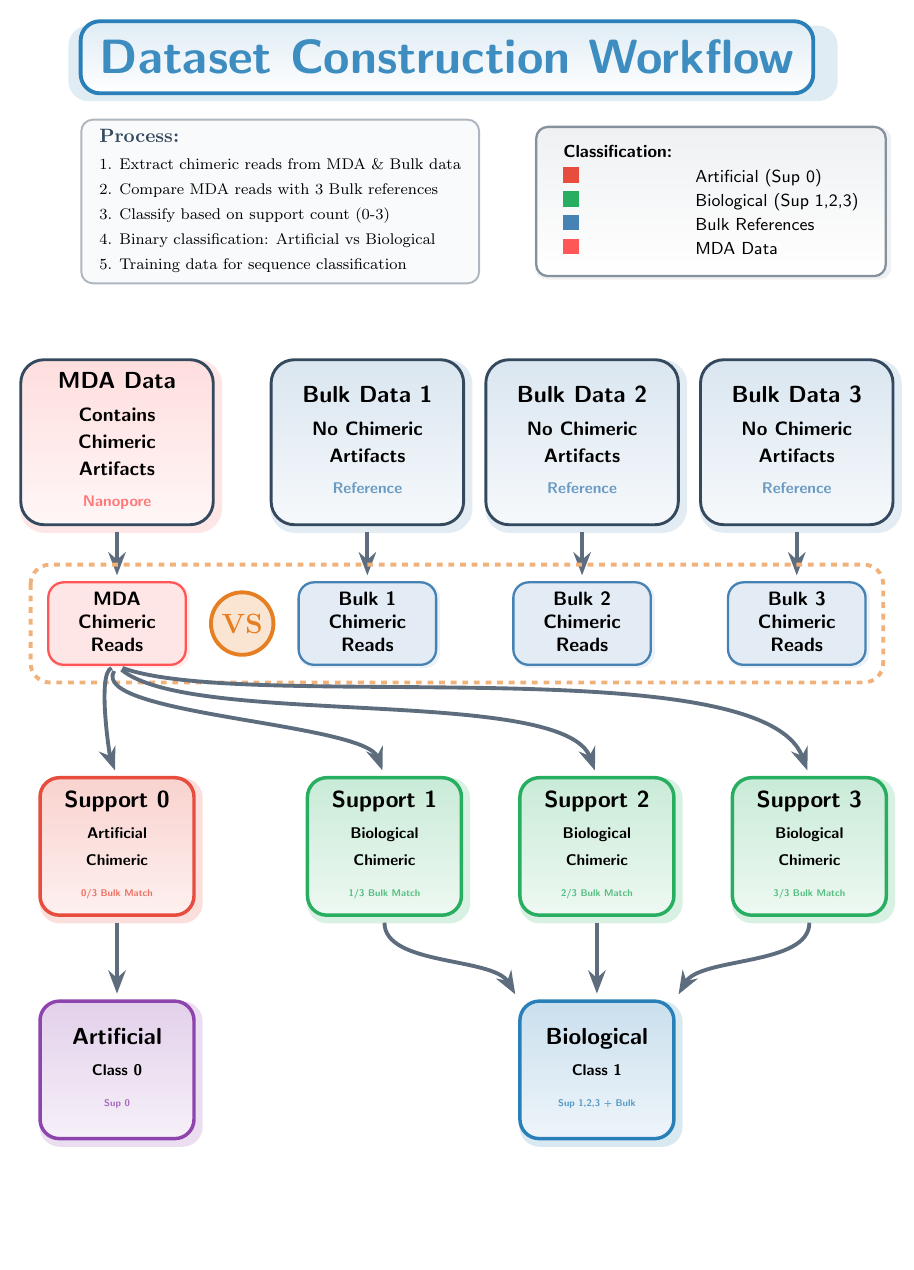
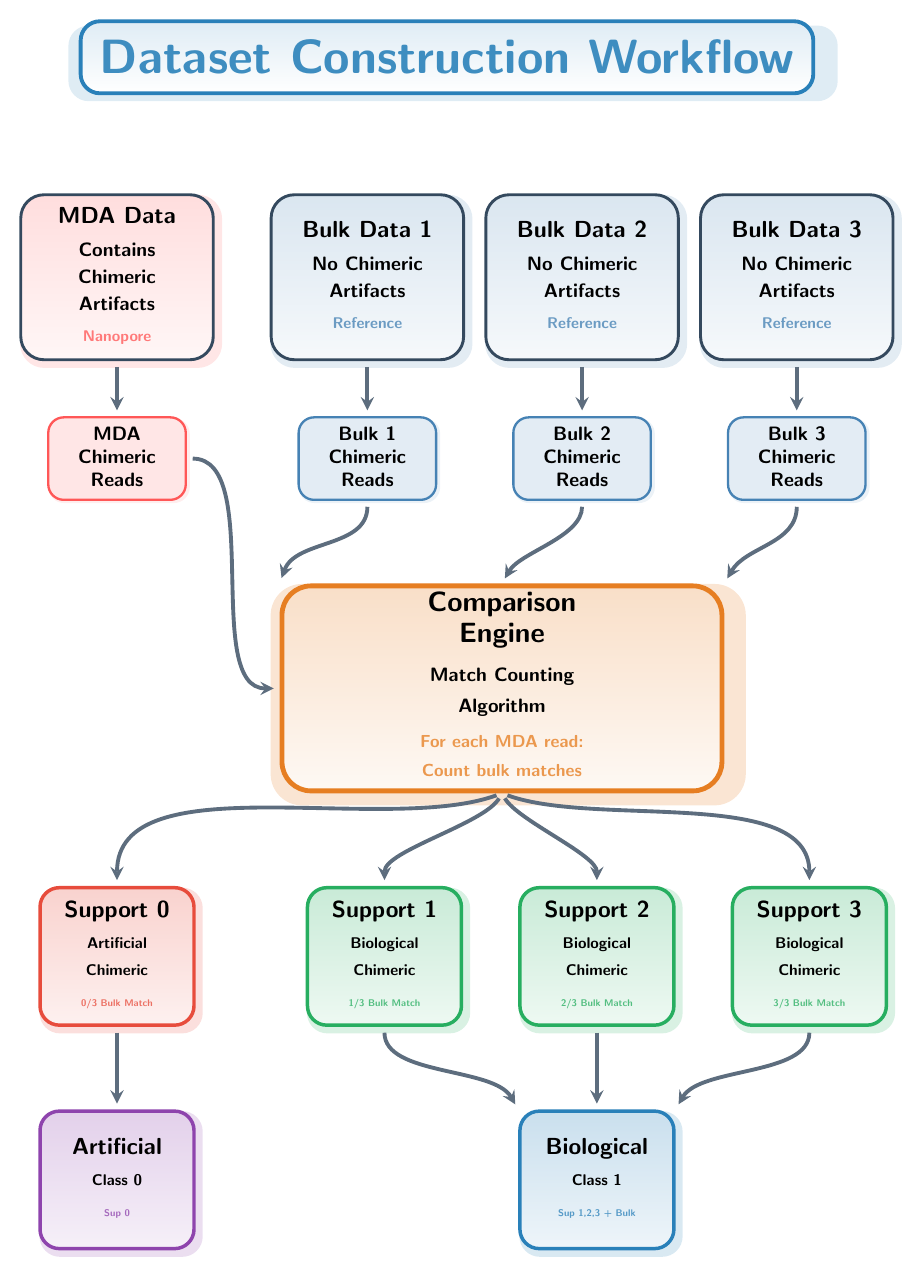
Before and after one commit to cauliyang/chimeralm_paper, a LaTeX figure (figures/tikz/dataset_construction.tex): the whole page, the shorter picture padded with empty space. Compiled offline with pdfLaTeX.

Commit message:
repos arrow

```diff
--- a/figures/tikz/dataset_construction.tex
+++ b/figures/tikz/dataset_construction.tex
@@ -2,6 +2,7 @@
 \usepackage{tikz}
 \usepackage{xcolor}
 \usepackage{amsmath}
+\usetikzlibrary{arrows.meta}
 \usetikzlibrary{shapes.geometric, arrows.meta, positioning, shadows, patterns, decorations.pathreplacing, calc, fadings, matrix}
 
 % Define professional color palette
@@ -63,7 +64,7 @@
 	% Arrow style
 	arrow/.style={
 			->,
-			>=Stealth,
+			>=stealth,
 			line width=2pt,
 			natgray!80,
 			shorten >=3pt,
@@ -108,7 +109,7 @@
 \begin{tikzpicture}[node distance=1cm, every node/.style={transform shape}]
 
 	% Title
-	\node[titlebox] at (8, 15) {Dataset Construction Workflow};
+	\node[titlebox] at (8, 12) {Dataset Construction Workflow};
 
 	% Data sources
 	\node[datasource=mdacolor] (mda) at (2, 8) {
@@ -242,21 +243,33 @@
 	\draw[arrow] (bulk2.south) -- (bulkchimeric2.north);
 	\draw[arrow] (bulk3.south) -- (bulkchimeric3.north);
 
-	% Comparison visualization - dashed box grouping
-	\draw[dashed, natorange!60, line width=2pt, rounded corners=10pt]
-	($(mdachimeric.north west)+(-0.3,0.3)$) rectangle ($(bulkchimeric3.south east)+(0.3,-0.3)$);
-
-	% Add comparison symbol in the center
-	\node[circle, fill=natorange!20, draw=natorange, line width=2pt,
-		minimum size=1cm] at ($(mdachimeric.east)!0.5!(bulkchimeric1.west)$) {
-		\Large\textcolor{natorange}{\textbf{VS}}
+	% Central Comparison Process Engine
+	\node[rectangle, below= 1.5cm of mdachimeric, xshift=7cm, draw=natorange, line width=2.5pt, rounded corners=15pt,
+		top color=natorange!25, bottom color=natorange!5,
+		minimum height=3.5cm, minimum width=8cm,
+		text centered, font=\sffamily\large\bfseries,
+		drop shadow={shadow scale=1.08, shadow xshift=3pt, shadow yshift=-3pt, fill=natorange!40}] (compengine) {
+		\begin{tabular}{c}
+			\textbf{\Large Comparison}                          \\[2pt]
+			\textbf{\Large Engine}                              \\[6pt]
+			\normalsize Match Counting                          \\[2pt]
+			\normalsize Algorithm                               \\[4pt]
+			\textcolor{natorange!80}{\small For each MDA read:} \\[1pt]
+			\textcolor{natorange!80}{\small Count bulk matches}
+		\end{tabular}
 	};
 
-	% Classification arrows from MDA to support groups - natural curves
-	\draw[arrow] (mdachimeric.south) to[out=200,in=110,looseness=0.5] (sup0.north);
-	\draw[arrow] (mdachimeric.south) to[out=240,in=110,looseness=0.5] (sup1.north);
-	\draw[arrow] (mdachimeric.south) to[out=320,in=110,looseness=0.5] (sup2.north);
-	\draw[arrow] (mdachimeric.south) to[out=340,in=110,looseness=0.5] (sup3.north);
+	% Arrows from data sources to comparison engine
+	\draw[arrow] (mdachimeric.east) to[out=0,in=180,looseness=0.8] (compengine.west);
+	\draw[arrow] (bulkchimeric1.south) to[out=270,in=70,looseness=1.0] (compengine.north west);
+	\draw[arrow] (bulkchimeric2.south) to[out=270,in=60,looseness=0.8] (compengine.north);
+	\draw[arrow] (bulkchimeric3.south) to[out=270,in=60,looseness=1.0] (compengine.north east);
+
+	% Classification arrows from comparison engine to support groups
+	\draw[arrow] (compengine.south) to[out=200,in=90,looseness=0.8] (sup0.north);
+	\draw[arrow] (compengine.south) to[out=240,in=90,looseness=0.6] (sup1.north);
+	\draw[arrow] (compengine.south) to[out=300,in=90,looseness=0.6] (sup2.north);
+	\draw[arrow] (compengine.south) to[out=340,in=90,looseness=0.8] (sup3.north);
 
 	% Classification arrows - smooth and well-spaced
 	\draw[arrow] (sup0.south) -- (artificial.north);
@@ -264,35 +277,6 @@
 	\draw[arrow] (sup2.south) to[out=270,in=90,looseness=0.6] (biological.north);
 	\draw[arrow] (sup3.south) to[out=270,in=60,looseness=0.8] (biological.north east);
 
-	% Bulk data to biological class - smooth curves avoiding overlaps
-	% \draw[arrow] (bulkchimeric1.south) to[out=280,in=170,looseness=1.2] (biological.west);
-	% \draw[arrow] (bulkchimeric2.south) to[out=270,in=150,looseness=1.0] (biological.north west);
-	% \draw[arrow] (bulkchimeric3.south) to[out=260,in=130,looseness=1.2] (biological.north);
-
-	% Legend
-	\node[legendbox, anchor=south east] at (16, 11) (legend) {
-		\begin{tabular}{ll}
-			\textbf{Classification:}               &                        \\[2pt]
-			\textcolor{natred}{\rule{8pt}{8pt}}    & Artificial (Sup 0)     \\[1pt]
-			\textcolor{natgreen}{\rule{8pt}{8pt}}  & Biological (Sup 1,2,3) \\[1pt]
-			\textcolor{bulkcolor}{\rule{8pt}{8pt}} & Bulk References        \\[1pt]
-			\textcolor{mdacolor}{\rule{8pt}{8pt}}  & MDA Data
-		\end{tabular}
-	};
-
-	% Add process explanation
-	\node[rectangle, draw=natgray!40, line width=1pt, rounded corners=6pt,
-		fill=lightgray!30, anchor=south west, left=of legend] {
-		\begin{tabular}{l}
-			\textbf{\textcolor{natgray}{Process:}}                           \\[2pt]
-			\footnotesize 1. Extract chimeric reads from MDA \& Bulk data    \\[1pt]
-			\footnotesize 2. Compare MDA reads with 3 Bulk references        \\[1pt]
-			\footnotesize 3. Classify based on support count (0-3)           \\[1pt]
-			\footnotesize 4. Binary classification: Artificial vs Biological \\[1pt]
-			\footnotesize 5. Training data for sequence classification
-		\end{tabular}
-	};
-
 \end{tikzpicture}
 
 \end{document}
```
Also changed, not shown: figures/tikz/dataset_construction.pdf, figures/tikz/dataset_construction.tex (2 more changed lines).
